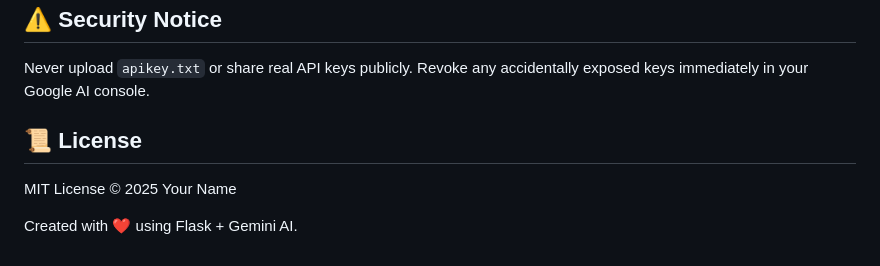
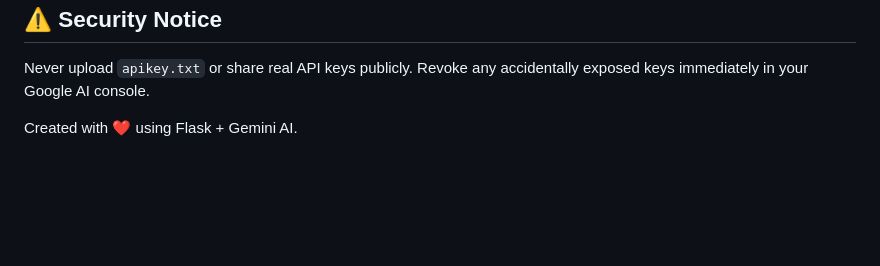
Before and after one commit to tanvimarkad/AI-Powered-Social-Media-Post-Analyzer-, a Markdown page: README.md, the part around the change printed below. GitHub-like rendering; blank space fills up the shorter version.

```diff
--- a/README.md
+++ b/README.md
@@ -88,11 +84,6 @@ setx GEMINI_API_KEY "your_api_key_here"</code></pre>
     <p>Never upload <code>apikey.txt</code> or share real API keys publicly. Revoke any accidentally exposed keys immediately in your Google AI console.</p>
   </section>
 
-  <section>
-    <h2>📜 License</h2>
-    <p>MIT License © 2025 Your Name</p>
-  </section>
-
   <footer>
     <p>Created with ❤️ using Flask + Gemini AI.</p>
   </footer>
```
Also changed, not shown: other parts of README.md (+1 -5 lines).
